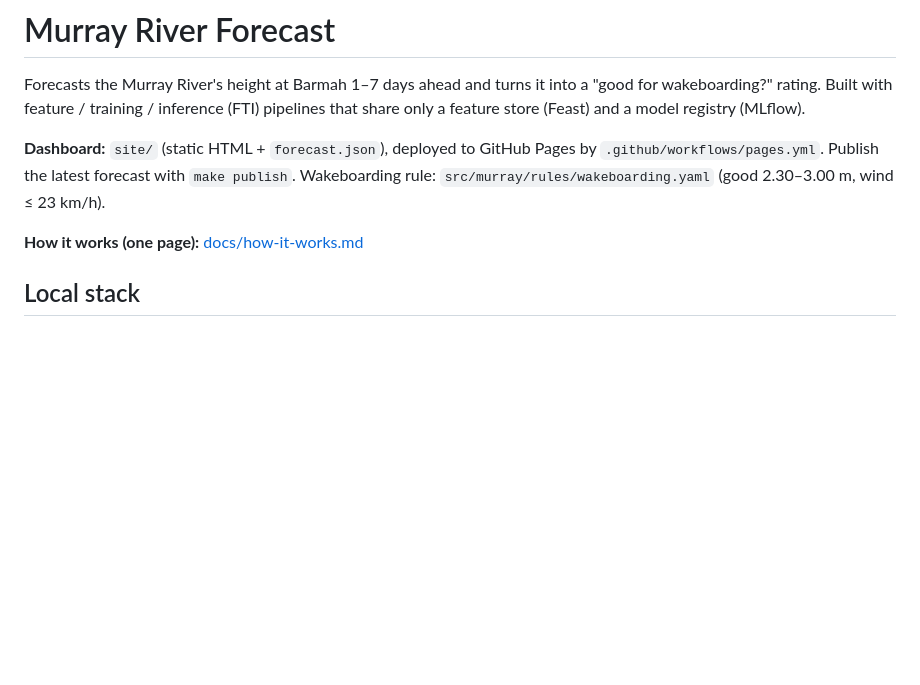
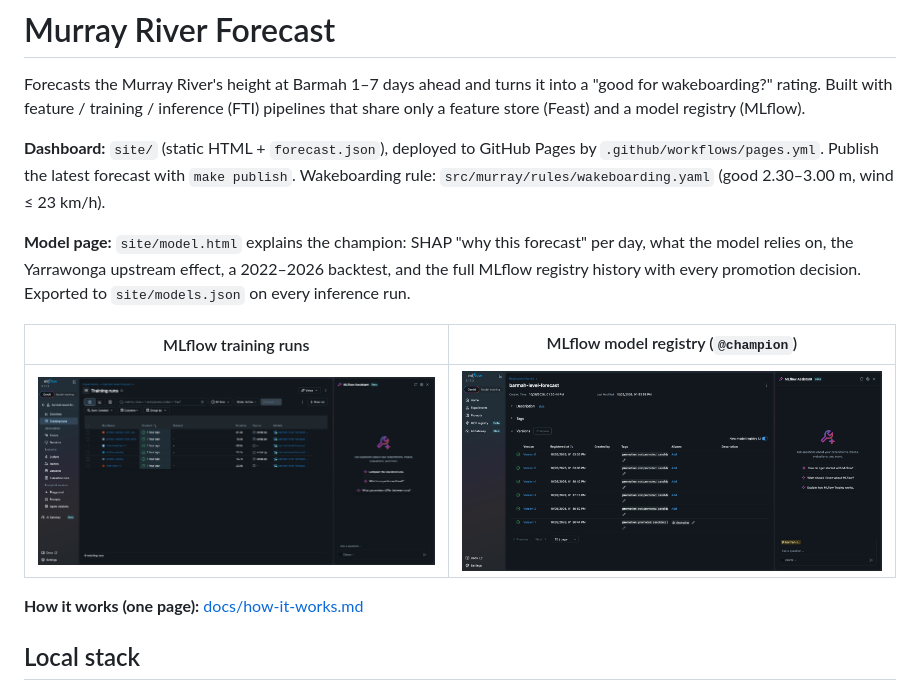
Before and after one commit to isaacfrith/Murray-MlOps, a Markdown page: README.md, the part around the change. GitHub-like rendering; pictures changed too: docs/img/mlflow-registry.png (added), docs/img/mlflow-runs.png (added); blank space fills up the shorter version.

```diff
--- a/README.md
+++ b/README.md
@@ -7,6 +7,14 @@ pipelines that share only a feature store (Feast) and a model registry (MLflow).
 **Dashboard:** `site/` (static HTML + `forecast.json`), deployed to GitHub Pages by
 `.github/workflows/pages.yml`. Publish the latest forecast with `make publish`.
 Wakeboarding rule: `src/murray/rules/wakeboarding.yaml` (good 2.30–3.00 m, wind ≤ 23 km/h).
+
+**Model page:** `site/model.html` explains the champion: SHAP "why this forecast" per day,
+what the model relies on, the Yarrawonga upstream effect, a 2022–2026 backtest, and the full MLflow
+registry history with every promotion decision. Exported to `site/models.json` on every inference run.
+
+| MLflow training runs | MLflow model registry (`@champion`) |
+|---|---|
+| ![MLflow runs](docs/img/mlflow-runs.png) | ![MLflow registry](docs/img/mlflow-registry.png) |
 
 **How it works (one page):** [docs/how-it-works.md](docs/how-it-works.md)
 
```
Also changed, not shown: 12 other files.
